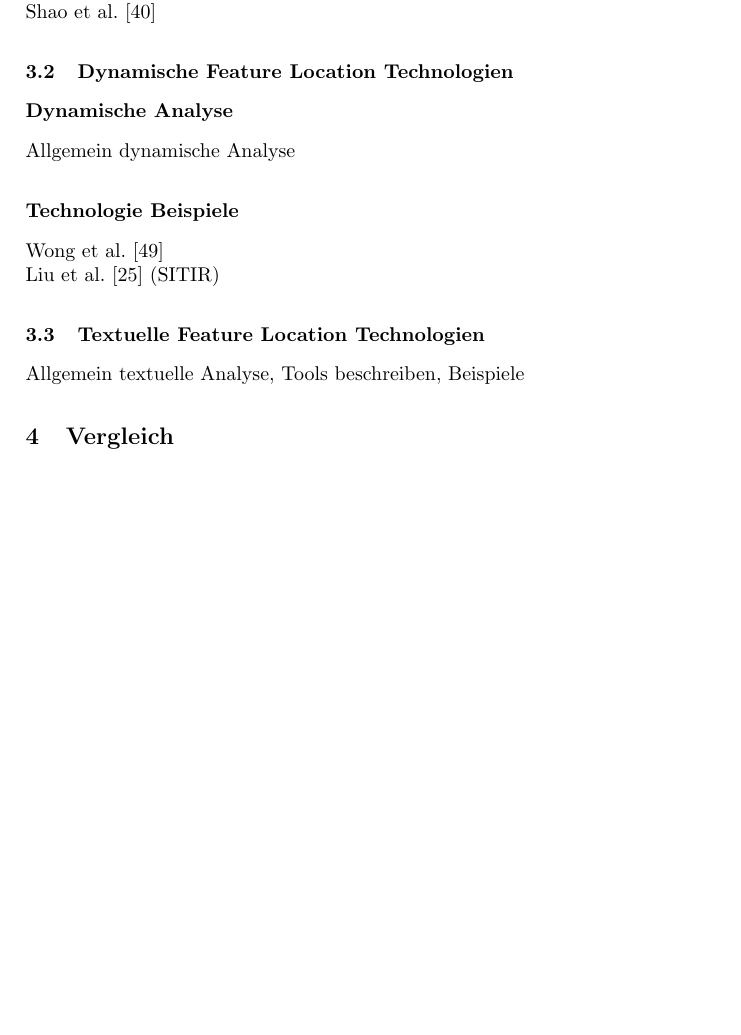
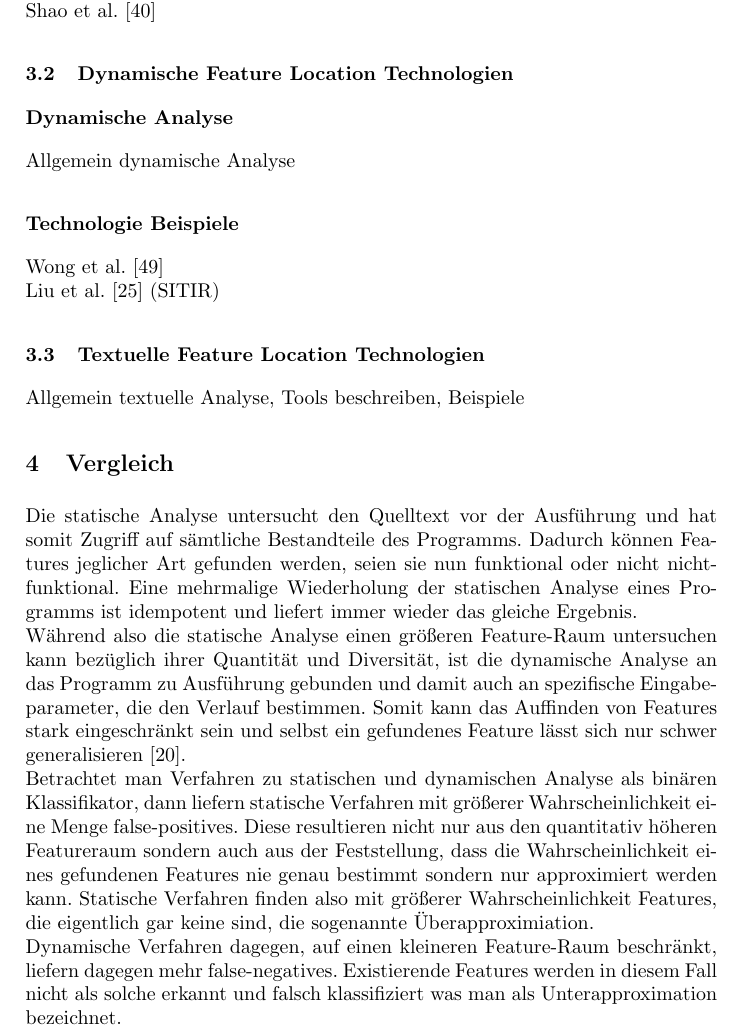
Before and after one commit to thorbenwiese/SRE, a LaTeX paper (ausarbeitung.tex): part of page 3 of 4 before the commit and part of page 3 of 5 after it, cut so that both start at the same text, the shorter picture padded with empty space. Compiled offline with pdfLaTeX.

Commit message:
added first lines for vergleich

```diff
--- a/ausarbeitung.tex
+++ b/ausarbeitung.tex
@@ -120,6 +120,18 @@ Liu et al. [25] (SITIR)
 Allgemein textuelle Analyse, Tools beschreiben, Beispiele
 
 \section{Vergleich}
+Die statische Analyse untersucht den Quelltext vor der Ausführung und hat somit Zugriff auf sämtliche Bestandteile des Programms. Dadurch können Features
+jeglicher Art gefunden werden, seien sie nun funktional oder nicht nicht-funktional. Eine mehrmalige Wiederholung der statischen Analyse eines
+Programms ist idempotent und liefert immer wieder das gleiche Ergebnis. \\
+Während also die statische Analyse einen größeren Feature-Raum untersuchen kann bezüglich ihrer Quantität und Diversität, ist die dynamische
+Analyse an das Programm zu Ausführung gebunden und damit auch an spezifische Eingabeparameter, die den Verlauf bestimmen. Somit kann das Auffinden
+von Features stark eingeschränkt sein und selbst ein gefundenes Feature lässt sich nur schwer generalisieren [20]. \\
+Betrachtet man Verfahren zu statischen und dynamischen Analyse als binären Klassifikator, dann liefern statische Verfahren mit größerer
+Wahrscheinlichkeit eine Menge false-positives. Diese resultieren nicht nur aus den quantitativ höheren Featureraum sondern auch aus
+der Feststellung, dass die Wahrscheinlichkeit eines gefundenen Features nie genau bestimmt sondern nur approximiert werden kann. Statische
+Verfahren finden also mit größerer Wahrscheinlichkeit Features, die eigentlich gar keine sind, die sogenannte Überapproximiation. \\
+Dynamische Verfahren dagegen, auf einen kleineren Feature-Raum beschränkt, liefern dagegen mehr false-negatives. Existierende Features
+werden in diesem Fall nicht als solche erkannt und falsch klassifiziert was man als Unterapproximation bezeichnet.
 
 \section{Fazit}
 Für welchen Zweck welches Analyseverfahren und welche Technologie
```
